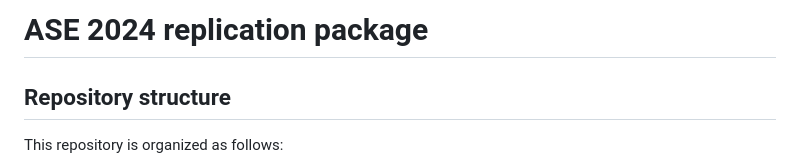
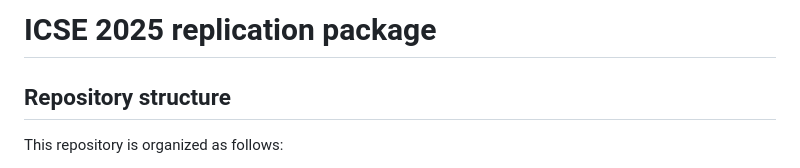
Before and after one commit to andstor/peft-unit-test-generation-replication-package, a Markdown page: README.md, the part around the change. GitHub-like rendering.

```diff
--- a/README.md
+++ b/README.md
@@ -1,4 +1,4 @@
-# ASE 2024 replication package
+# ICSE 2025 replication package
 
 
 ## Repository structure
```
